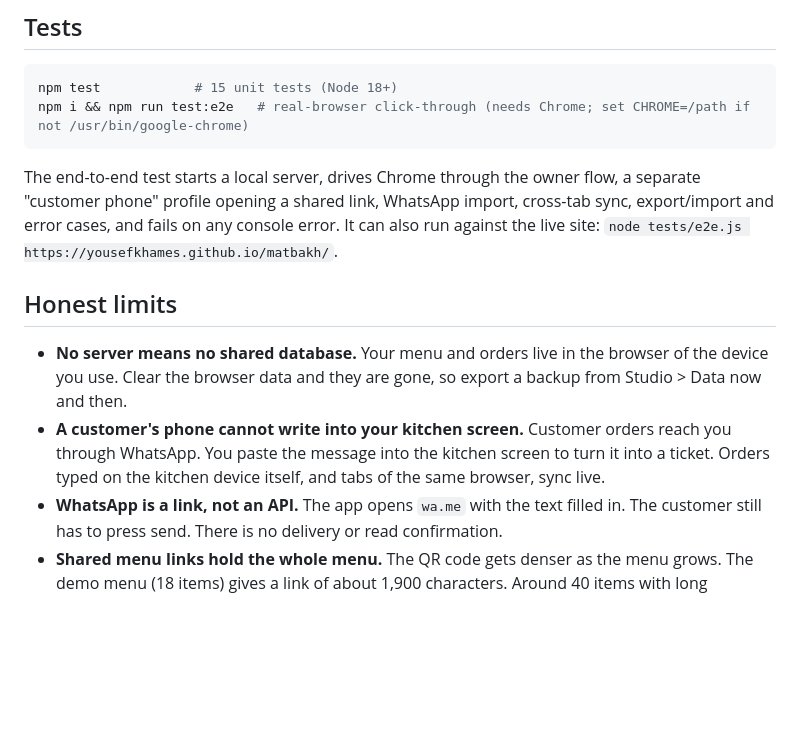
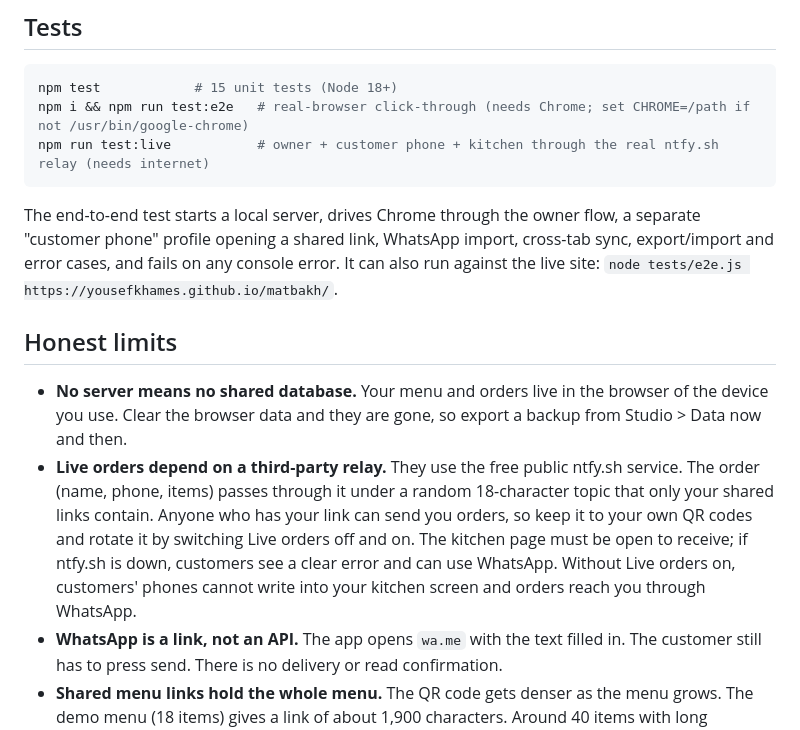
Before and after one commit to yousefkhames/matbakh, a Markdown page: README.md, the part around one of its changes. GitHub-like rendering; blank space fills up the shorter version.

````diff
--- a/README.md
+++ b/README.md
@@ -58,6 +61,7 @@ Plain HTML, CSS and JavaScript. No framework, no build step, no backend.
 ```bash
 npm test            # 15 unit tests (Node 18+)
 npm i && npm run test:e2e   # real-browser click-through (needs Chrome; set CHROME=/path if not /usr/bin/google-chrome)
+npm run test:live           # owner + customer phone + kitchen through the real ntfy.sh relay (needs internet)
 ```
 
 The end-to-end test starts a local server, drives Chrome through the owner flow, a separate "customer phone" profile opening a shared link, WhatsApp import, cross-tab sync, export/import and error cases, and fails on any console error. It can also run against the live site: `node tests/e2e.js https://yousefkhames.github.io/matbakh/`.
@@ -65,7 +69,7 @@ The end-to-end test starts a local server, drives Chrome through the owner flow,
 ## Honest limits
 
 - **No server means no shared database.** Your menu and orders live in the browser of the device you use. Clear the browser data and they are gone, so export a backup from Studio > Data now and then.
-- **A customer's phone cannot write into your kitchen screen.** Customer orders reach you through WhatsApp. You paste the message into the kitchen screen to turn it into a ticket. Orders typed on the kitchen device itself, and tabs of the same browser, sync live.
+- **Live orders depend on a third-party relay.** They use the free public ntfy.sh service. The order (name, phone, items) passes through it under a random 18-character topic that only your shared links contain. Anyone who has your link can send you orders, so keep it to your own QR codes and rotate it by switching Live orders off and on. The kitchen page must be open to receive; if ntfy.sh is down, customers see a clear error and can use WhatsApp. Without Live orders on, customers' phones cannot write into your kitchen screen and orders reach you through WhatsApp.
 - **WhatsApp is a link, not an API.** The app opens `wa.me` with the text filled in. The customer still has to press send. There is no delivery or read confirmation.
 - **Shared menu links hold the whole menu.** The QR code gets denser as the menu grows. The demo menu (18 items) gives a link of about 1,900 characters. Around 40 items with long descriptions is the practical ceiling for one scannable QR code. The uploaded logo image is not included in shared links (the emoji or name is shown instead).
 - **No online payments, no stock counting, no staff accounts or permissions.** Anyone with the owner device can open the Studio.
````
Also changed, not shown: other parts of README.md (+4 -1 lines), docs/screenshots/studio-brand.png, 6 other files.
